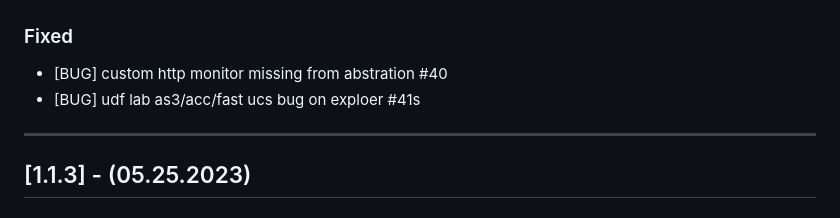
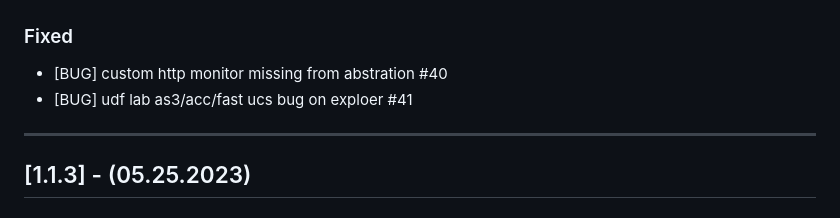
Before and after one commit to f5devcentral/f5-corkscrew, a Markdown page: CHANGELOG.md, the part around the change. Drawn GitHub-style.

Commit message:
changelog tweak

```diff
--- a/CHANGELOG.md
+++ b/CHANGELOG.md
@@ -26,7 +26,7 @@ Check [Keep a Changelog](http://keepachangelog.com/) for recommendations on how
 ### Fixed
 
 - [BUG] custom http monitor missing from abstration #40
-- [BUG] udf lab as3/acc/fast ucs bug on exploer #41s
+- [BUG] udf lab as3/acc/fast ucs bug on exploer #41
 
 ---
 
```
